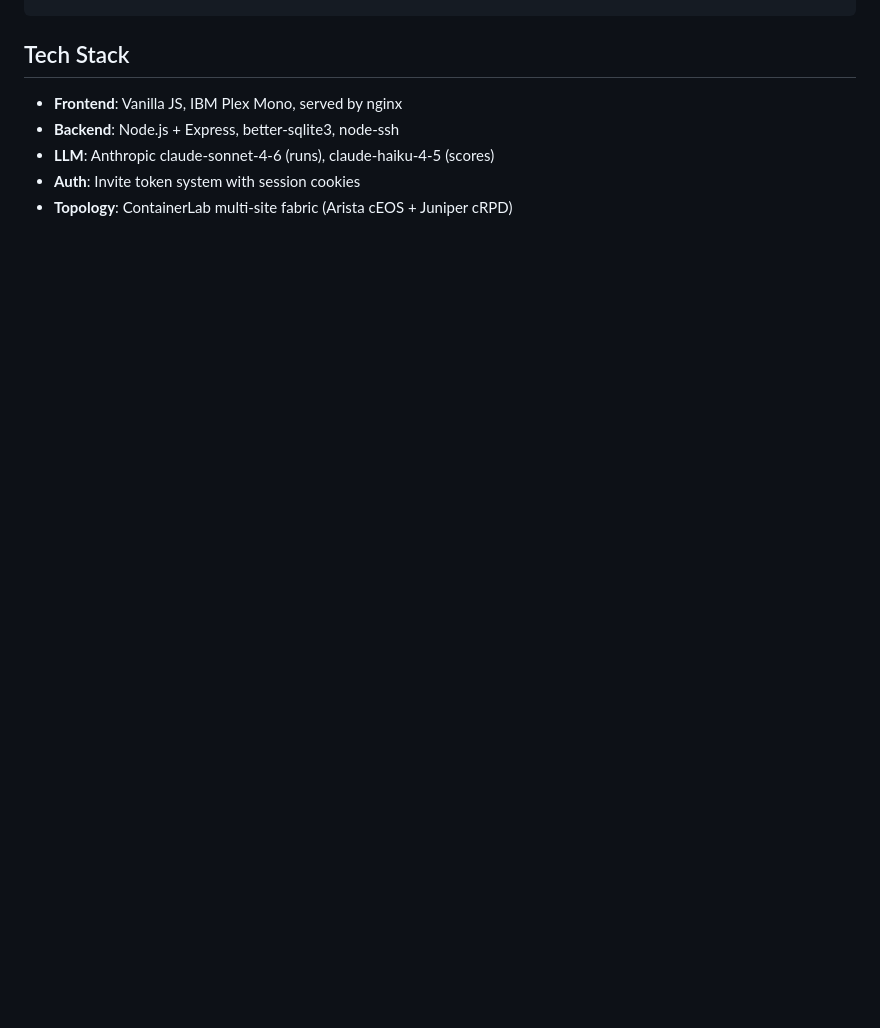
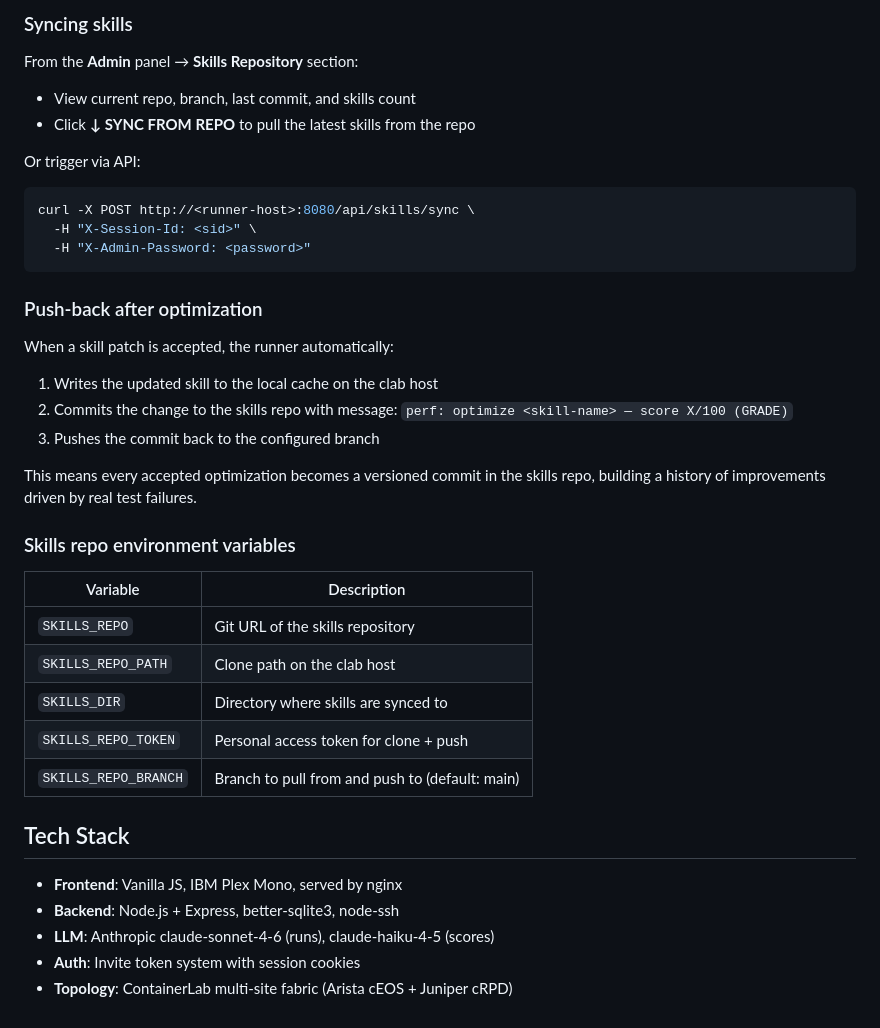
Before and after one commit to jamazan/netops-runner, a Markdown page: README.md, the part around one of its changes. Rendered like a GitHub page; blank space fills up the shorter version.

Commit message:
docs: add Skills Optimizer and Skills Repository sections to README

````diff
--- a/README.md
+++ b/README.md
@@ -201,3 +283,36 @@ bash faults/<id>-inject.sh && sleep 3 && bash faults/<id>-restore.sh
+### Syncing skills
+
+From the **Admin** panel → **Skills Repository** section:
+- View current repo, branch, last commit, and skills count
+- Click **↓ SYNC FROM REPO** to pull the latest skills from the repo
+
+Or trigger via API:
+```bash
+curl -X POST http://<runner-host>:8080/api/skills/sync \
+  -H "X-Session-Id: <sid>" \
+  -H "X-Admin-Password: <password>"
+```
+
+### Push-back after optimization
+
+When a skill patch is accepted, the runner automatically:
+1. Writes the updated skill to the local cache on the clab host
+2. Commits the change to the skills repo with message:
+   `perf: optimize <skill-name> — score X/100 (GRADE)`
+3. Pushes the commit back to the configured branch
+
+This means every accepted optimization becomes a versioned commit in the skills repo, building a history of improvements driven by real test failures.
+
+### Skills repo environment variables
+
+| Variable | Description |
+|----------|-------------|
+| `SKILLS_REPO` | Git URL of the skills repository |
+| `SKILLS_REPO_PATH` | Clone path on the clab host |
+| `SKILLS_DIR` | Directory where skills are synced to |
+| `SKILLS_REPO_TOKEN` | Personal access token for clone + push |
+| `SKILLS_REPO_BRANCH` | Branch to pull from and push to (default: main) |
+
 ## Tech Stack
 
 - **Frontend**: Vanilla JS, IBM Plex Mono, served by nginx
````
Also changed, not shown: other parts of README.md (+82 -0 lines).
